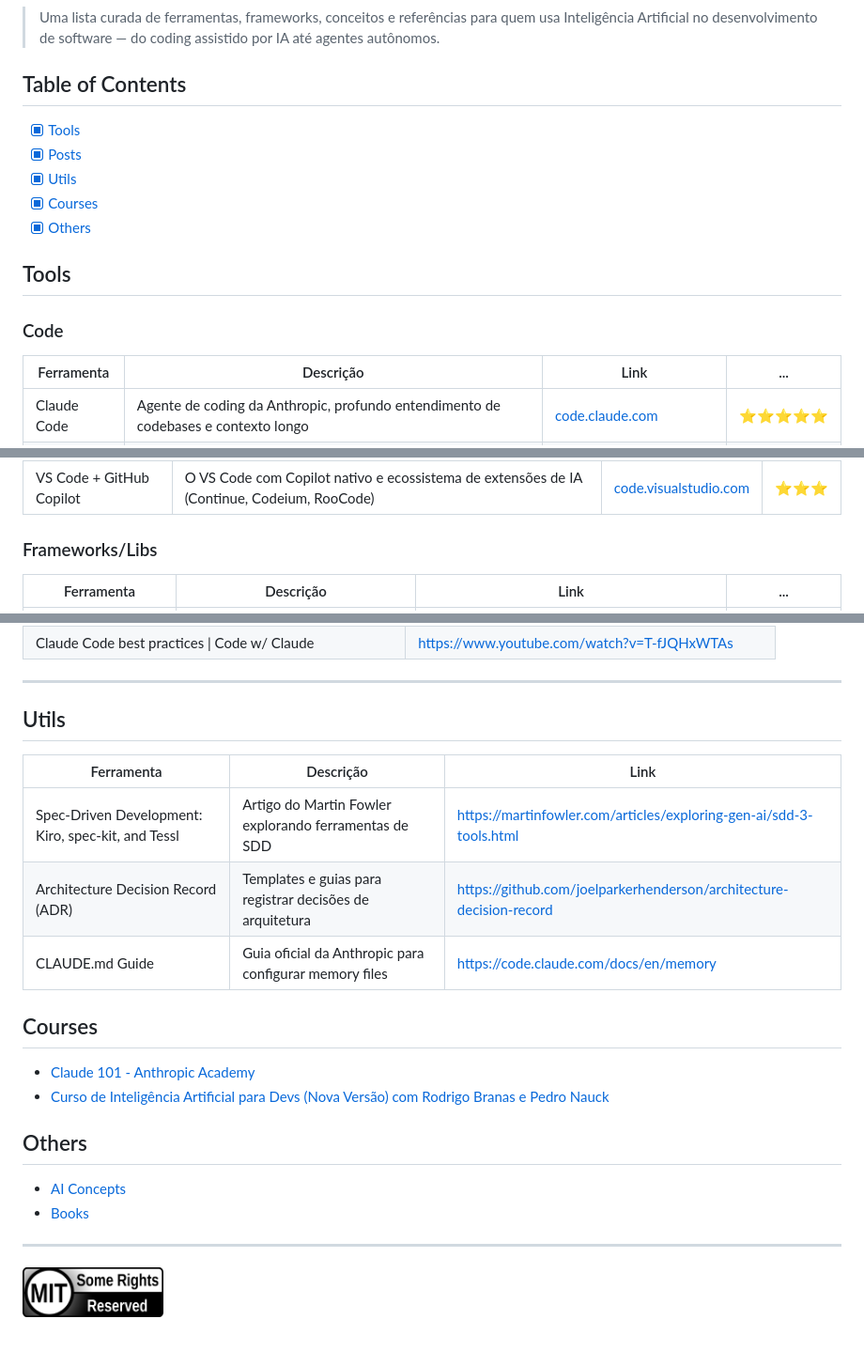
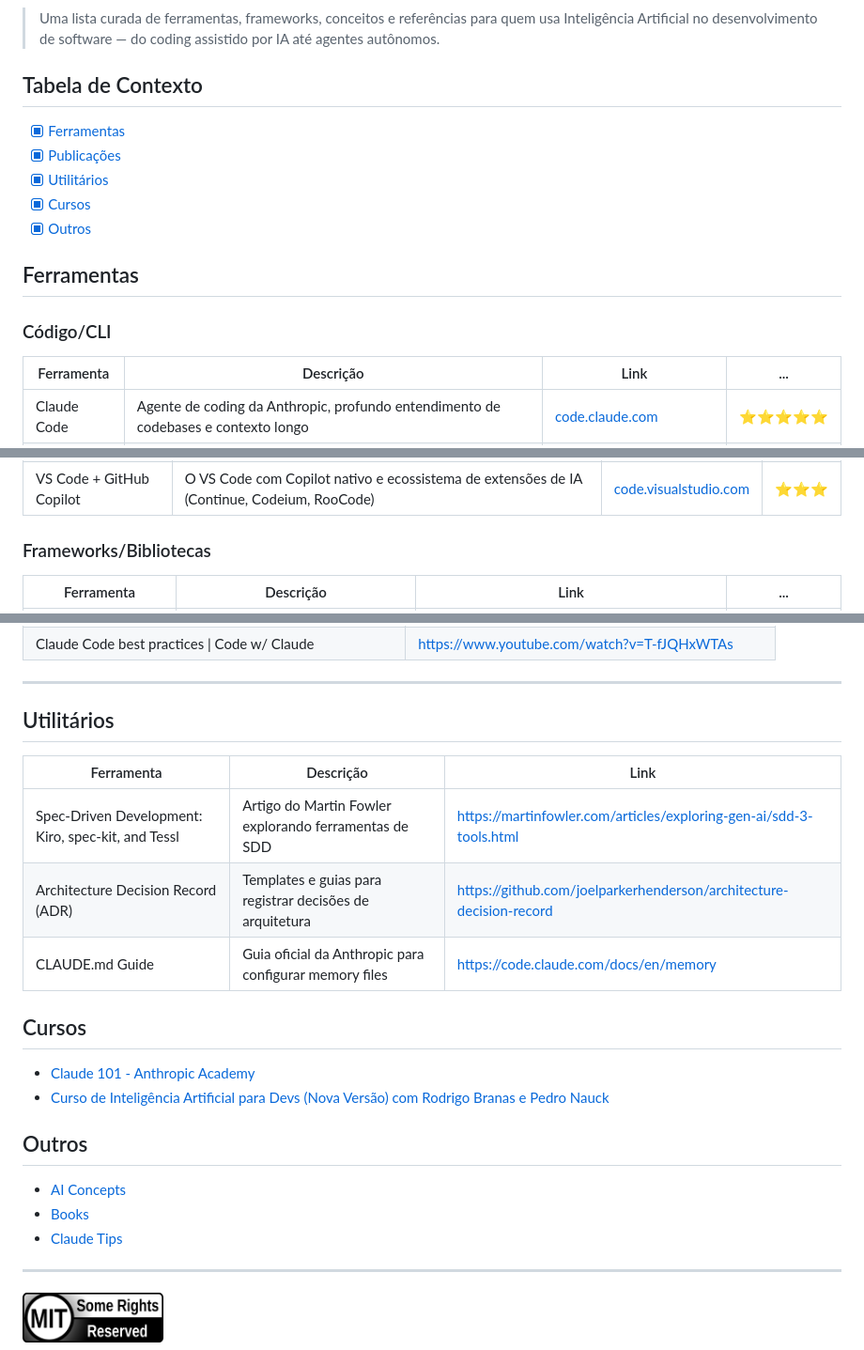
Before and after one commit to fabianogoes/awesome-ai-software-development, a Markdown page: README.md, 3 parts joined by grey strips. Shown at 94% size. Drawn GitHub-style.

Commit message:
feat: Atualiza o README com tradução e melhorias na seção de conteúdo, incluindo ferramentas, publicações e cursos

```diff
--- a/README.md
+++ b/README.md
@@ -6,17 +6,17 @@
 
 > Uma lista curada de ferramentas, frameworks, conceitos e referências para quem usa Inteligência Artificial no desenvolvimento de software — do coding assistido por IA até agentes autônomos.
 
-## Table of Contents
+## Tabela de Contexto
 
-- [x] [Tools](#tools)
-- [x] [Posts](#posts)
-- [x] [Utils](#utils)
-- [x] [Courses](#courses)
-- [x] [Others](#others)
+- [x] [Ferramentas](#ferramentas)
+- [x] [Publicações](#publicações)
+- [x] [Utilitários](#utilitários)
+- [x] [Cursos](#cursos)
+- [x] [Outros](#outros)
 
-## Tools
+## Ferramentas
 
-### Code
+### Código/CLI
 
 | Ferramenta  | Descrição                                                                                  | Link                                                        | ...                            |
 | ----------- | ------------------------------------------------------------------------------------------ | ----------------------------------------------------------- | ------------------------------ |
@@ -36,7 +36,7 @@
 | Zed                      | Editor open-source em Rust, extremamente rápido, suporta Claude, Gemini e modelos locais via Ollama | [zed.dev](https://zed.dev/)                             | :hourglass:        |
 | VS Code + GitHub Copilot | O VS Code com Copilot nativo e ecossistema de extensões de IA (Continue, Codeium, RooCode)          | [code.visualstudio.com](https://code.visualstudio.com/) | :star::star::star: |
 
-### Frameworks/Libs
+### Frameworks/Bibliotecas
 
 | Ferramenta                   | Descrição                                                     | Link                                                        | ...                            |
 | ---------------------------- | ------------------------------------------------------------- | ----------------------------------------------------------- | ------------------------------ |
@@ -72,7 +72,7 @@
 
 ---
 
-## Utils
+## Utilitários
 
 | Ferramenta                                         | Descrição                                                | Link                                                                  |
 | -------------------------------------------------- | -------------------------------------------------------- | --------------------------------------------------------------------- |
@@ -80,16 +80,17 @@
 | Architecture Decision Record (ADR)                 | Templates e guias para registrar decisões de arquitetura | <https://github.com/joelparkerhenderson/architecture-decision-record> |
 | CLAUDE.md Guide                                    | Guia oficial da Anthropic para configurar memory files   | <https://code.claude.com/docs/en/memory>                              |
 
-## Courses
+## Cursos
 
 - [Claude 101 - Anthropic Academy](https://anthropic.skilljar.com/claude-101)
 - [Curso de Inteligência Artificial para Devs (Nova Versão)
 com Rodrigo Branas e Pedro Nauck](https://branas.io/cursos/inteligencia-artificial-para-devs/?utm_source=campaign1)
 
-## Others
+## Outros
 
 - [AI Concepts](CONCEPTS.md)
 - [Books](BOOKS.md)
+- [Claude Tips](CLAUDE.md)
 
 ---
 
```
Also changed, not shown: other parts of README.md (+1 -1 lines).
